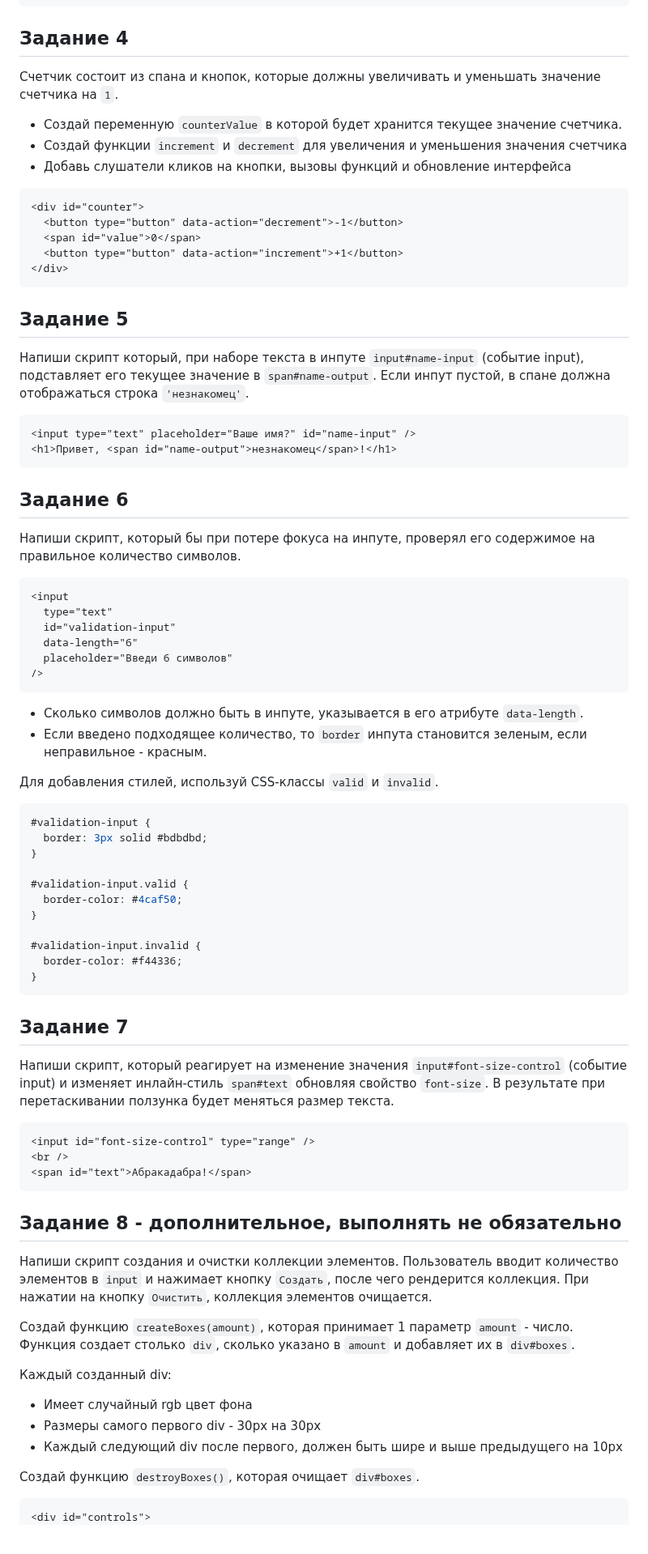
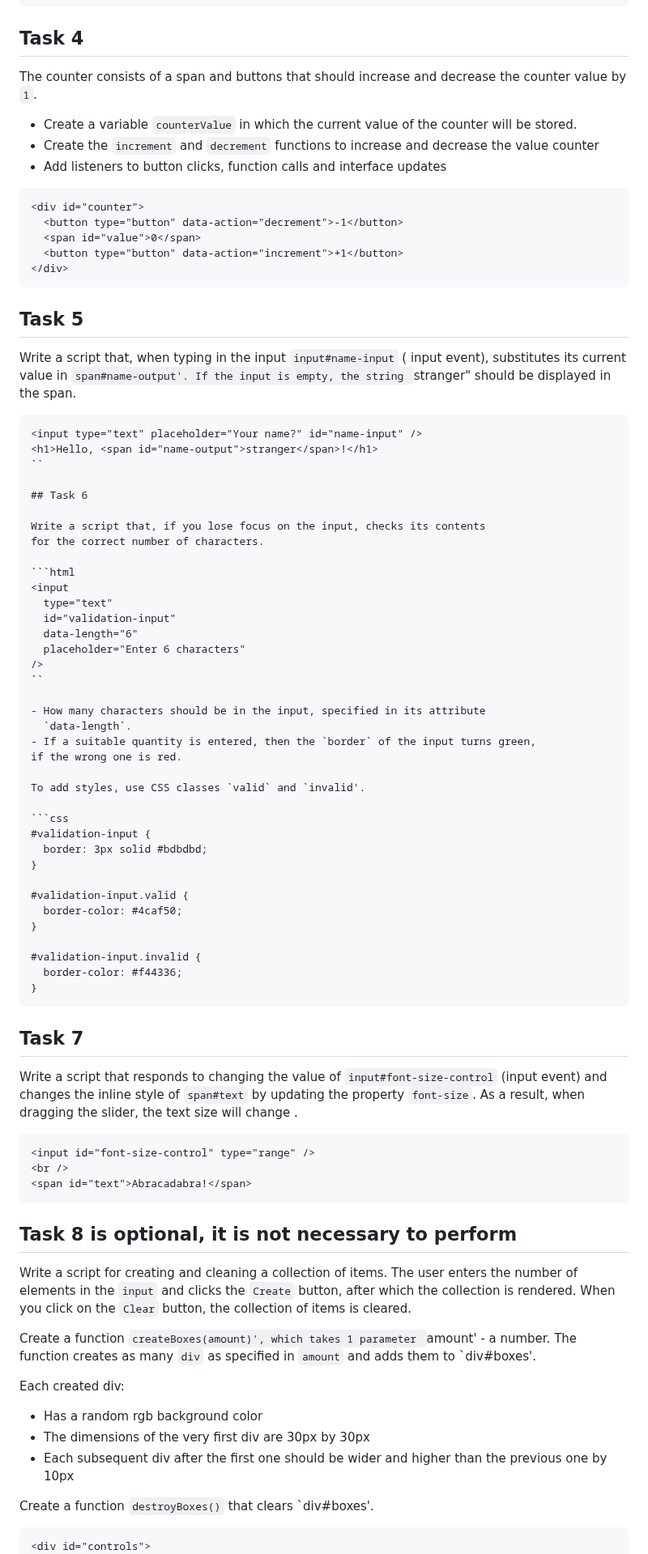
Before and after one commit to AndriiDorohov/goit-js-hw-07, a Markdown page: README.md, the part around one of its changes. Shown at 81% size. GitHub-like rendering.

Commit message:
Update README.md
task translation

````diff
--- a/README.md
+++ b/README.md
@@ -129,16 +127,16 @@ const images = [
 ];
 ```
 
-## Задание 4
+## Task 4
 
-Счетчик состоит из спана и кнопок, которые должны увеличивать и уменьшать
-значение счетчика на `1`.
+The counter consists of a span and buttons that should increase and decrease
+the counter value by `1`.
 
-- Создай переменную `counterValue` в которой будет хранится текущее значение
-  счетчика.
-- Создай функции `increment` и `decrement` для увеличения и уменьшения значения
-  счетчика
-- Добавь слушатели кликов на кнопки, вызовы функций и обновление интерфейса
+- Create a variable `counterValue` in which the current value
+of the counter will be stored.
+- Create the `increment` and `decrement` functions to increase and decrease the value
+  counter
+- Add listeners to button clicks, function calls and interface updates
 
 ```html
 <div id="counter">
@@ -148,37 +146,37 @@ const images = [
 </div>
 ```
 
-## Задание 5
+## Task 5
 
-Напиши скрипт который, при наборе текста в инпуте `input#name-input` (событие
-input), подставляет его текущее значение в `span#name-output`. Если инпут
-пустой, в спане должна отображаться строка `'незнакомец'`.
+Write a script that, when typing in the input `input#name-input` (
+input event), substitutes its current value in `span#name-output'. If the input
+is empty, the string `stranger" should be displayed in the span.
 
 ```html
-<input type="text" placeholder="Ваше имя?" id="name-input" />
-<h1>Привет, <span id="name-output">незнакомец</span>!</h1>
-```
+<input type="text" placeholder="Your name?" id="name-input" />
+<h1>Hello, <span id="name-output">stranger</span>!</h1>
+``
 
-## Задание 6
+## Task 6
 
-Напиши скрипт, который бы при потере фокуса на инпуте, проверял его содержимое
-на правильное количество символов.
+Write a script that, if you lose focus on the input, checks its contents
+for the correct number of characters.
 
 ```html
 <input
   type="text"
   id="validation-input"
   data-length="6"
-  placeholder="Введи 6 символов"
+  placeholder="Enter 6 characters"
 />
-```
+``
 
-- Сколько символов должно быть в инпуте, указывается в его атрибуте
+- How many characters should be in the input, specified in its attribute
   `data-length`.
-- Если введено подходящее количество, то `border` инпута становится зеленым,
-  если неправильное - красным.
+- If a suitable quantity is entered, then the `border` of the input turns green,
+if the wrong one is red.
 
-Для добавления стилей, используй CSS-классы `valid` и `invalid`.
+To add styles, use CSS classes `valid` and `invalid'.
 
 ```css
 #validation-input {
@@ -194,38 +192,38 @@ input), подставляет его текущее значение в `span#n
 }
 ```
 
-## Задание 7
+## Task 7
 
-Напиши скрипт, который реагирует на изменение значения `input#font-size-control`
-(событие input) и изменяет инлайн-стиль `span#text` обновляя свойство
-`font-size`. В результате при перетаскивании ползунка будет меняться размер
-текста.
+Write a script that responds to changing the value of `input#font-size-control`
+(input event) and changes the inline style of `span#text` by updating the property
+`font-size`. As a result, when dragging the slider, the text size will change
+.
 
 ```html
 <input id="font-size-control" type="range" />
 <br />
-<span id="text">Абракадабра!</span>
+<span id="text">Abracadabra!</span>
 ```
 
-## Задание 8 - дополнительное, выполнять не обязательно
+## Task 8 is optional, it is not necessary to perform
 
-Напиши скрипт создания и очистки коллекции элементов. Пользователь вводит
-количество элементов в `input` и нажимает кнопку `Создать`, после чего
-рендерится коллекция. При нажатии на кнопку `Очистить`, коллекция элементов
-очищается.
+Write a script for creating and cleaning a collection of items. The user enters
+the number of elements in the `input` and clicks the `Create` button, after which
+the collection is rendered. When you click on the `Clear` button, the collection of items
+is cleared.
 
-Создай функцию `createBoxes(amount)`, которая принимает 1 параметр `amount` -
-число. Функция создает столько `div`, сколько указано в `amount` и добавляет их
-в `div#boxes`.
+Create a function `createBoxes(amount)', which takes 1 parameter `amount' -
+a number. The function creates as many `div` as specified in `amount` and adds them
+to `div#boxes'.
 
-Каждый созданный div:
+Each created div:
 
-- Имеет случайный rgb цвет фона
-- Размеры самого первого div - 30px на 30px
-- Каждый следующий div после первого, должен быть шире и выше предыдущего на
-  10px
+- Has a random rgb background color
+- The dimensions of the very first div are 30px by 30px
+- Each subsequent div after the first one should be wider and higher than the previous one by
+10px
 
-Создай функцию `destroyBoxes()`, которая очищает `div#boxes`.
+Create a function `destroyBoxes()` that clears `div#boxes'.
 
 ```html
 <div id="controls">
````
Also changed, not shown: other parts of README.md (+62 -64 lines).
